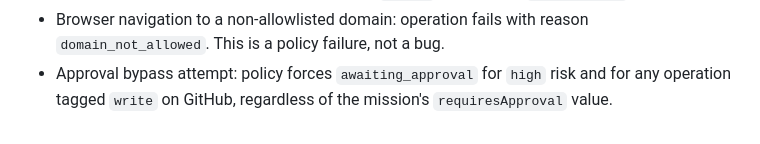
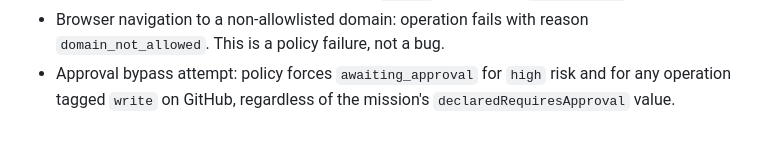
Before and after one commit to madnessgate44-debug/Mission-runner, a Markdown page: package-1-source/docs/ARCHITECTURE.md, the part around the change. GitHub-like rendering.

Commit message:
Remove stale legacy field reference from architecture docs

```diff
--- a/package-1-source/docs/ARCHITECTURE.md
+++ b/package-1-source/docs/ARCHITECTURE.md
@@ -169,4 +169,4 @@ object storage, TOTP) is marked "optional" where applicable.
   `domain_not_allowed`. This is a policy failure, not a bug.
 - Approval bypass attempt: policy forces `awaiting_approval` for `high` risk and for
   any operation tagged `write` on GitHub, regardless of the mission's
-  `requiresApproval` value.
+  `declaredRequiresApproval` value.
```
